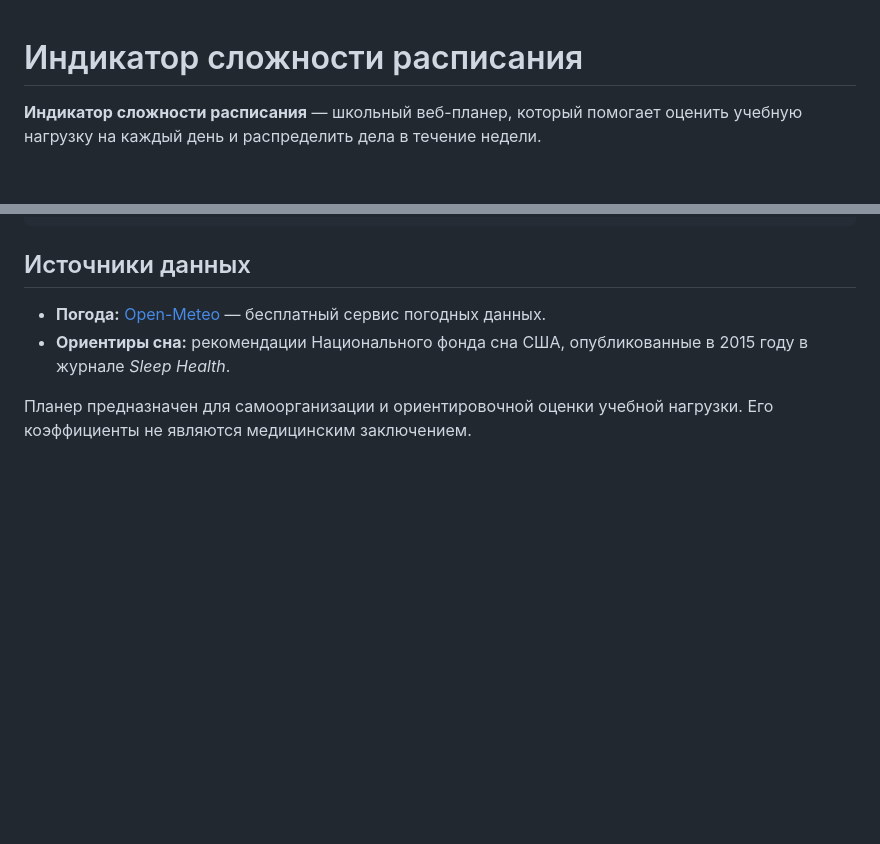
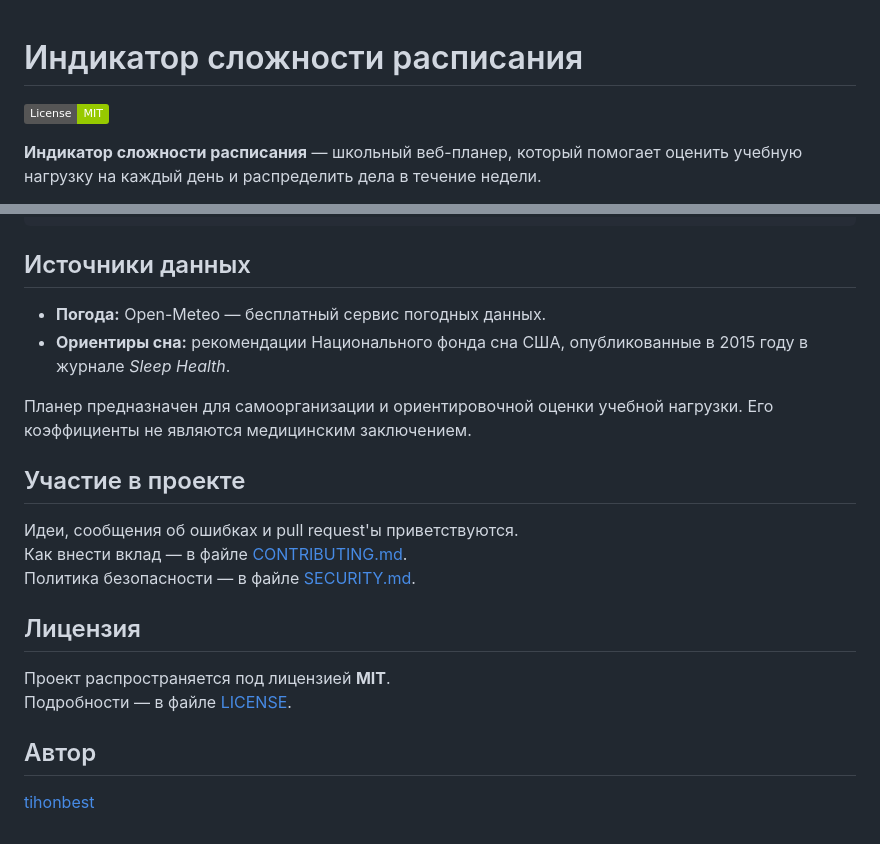
Before and after one commit to tihonbest/planner, a Markdown page: README.md, 2 parts joined by grey strips. GitHub-like rendering; badges without logos; blank space fills up the shorter version.

Commit message:
Обновил README.md

```diff
--- a/README.md
+++ b/README.md
@@ -1,4 +1,6 @@
 # Индикатор сложности расписания
+
+[![License: MIT](https://img.shields.io/badge/License-MIT-green.svg)](LICENSE)
 
 **Индикатор сложности расписания** — школьный веб-планер, который помогает оценить учебную нагрузку на каждый день и распределить дела в течение недели.
 
@@ -180,7 +182,22 @@ logo.jpeg    Иконка сайта, если она подключена в HT
 
 ## Источники данных
 
-- **Погода:** [Open-Meteo](https://open-meteo.com/) — бесплатный сервис погодных данных.
-- **Ориентиры сна:** рекомендации Национального фонда сна США, опубликованные в 2015 году в журнале *Sleep Health*.
+  * **Погода:** Open-Meteo — бесплатный сервис погодных данных.
+  * **Ориентиры сна:** рекомендации Национального фонда сна США, опубликованные в 2015 году в журнале _Sleep Health_.
 
 Планер предназначен для самоорганизации и ориентировочной оценки учебной нагрузки. Его коэффициенты не являются медицинским заключением.
+
+## Участие в проекте
+
+Идеи, сообщения об ошибках и pull request'ы приветствуются.
+Как внести вклад — в файле [CONTRIBUTING.md](CONTRIBUTING.md).
+Политика безопасности — в файле [SECURITY.md](SECURITY.md).
+
+## Лицензия
+
+Проект распространяется под лицензией **MIT**.
+Подробности — в файле [LICENSE](LICENSE).
+
+## Автор
+
+[tihonbest](https://github.com/tihonbest)
```
